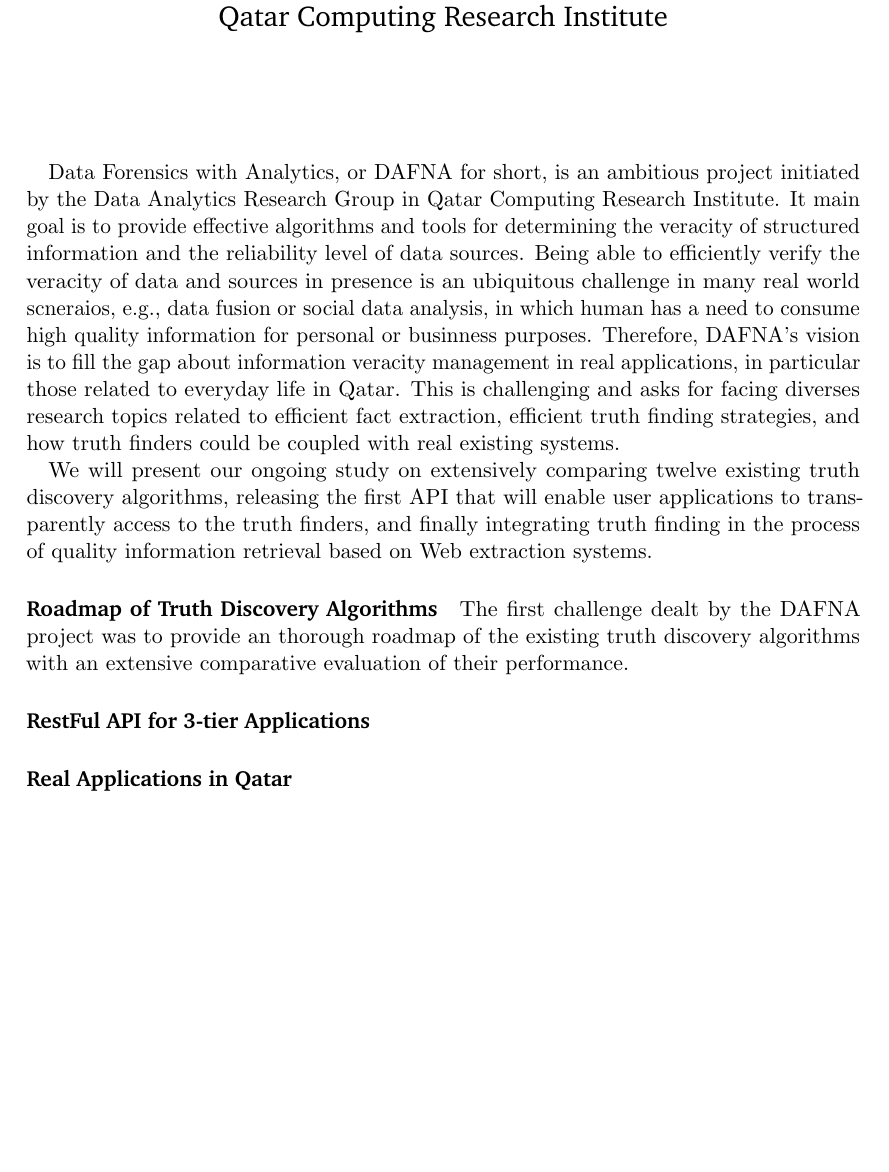
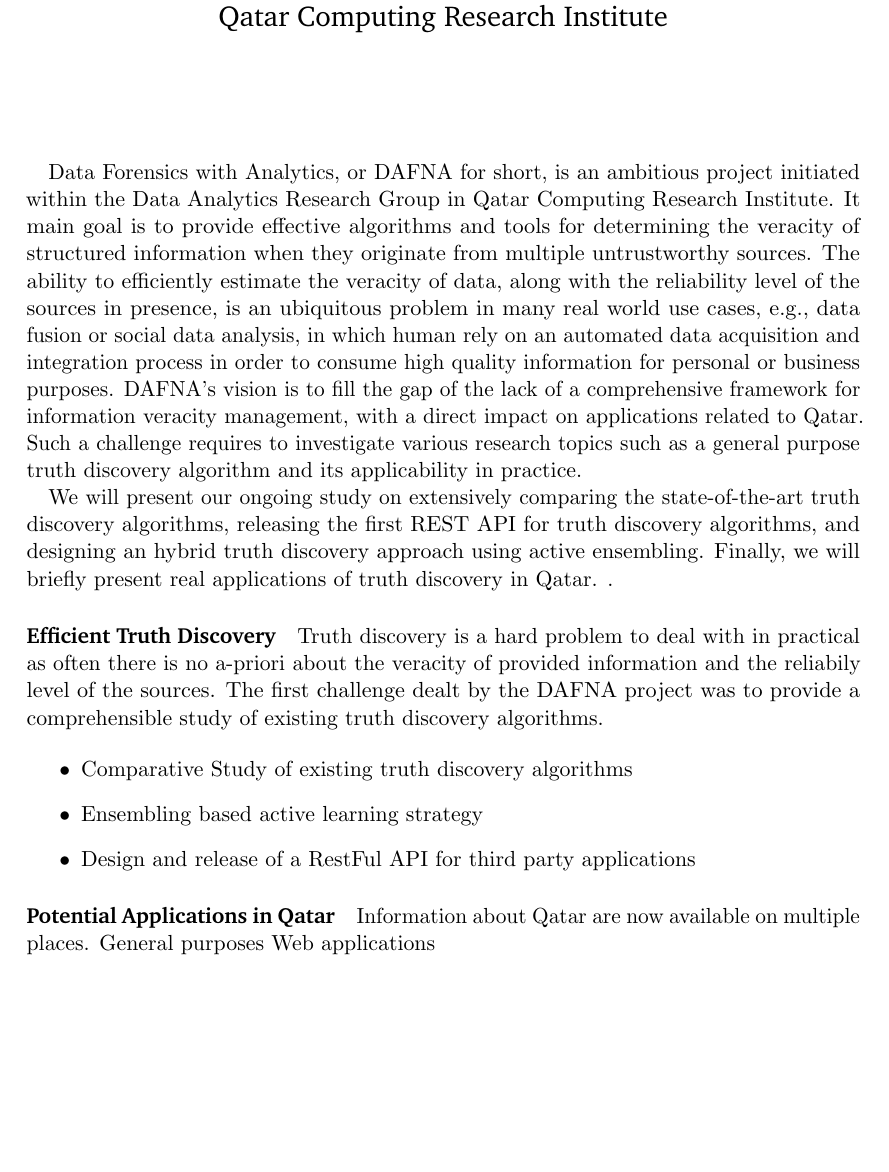
Before and after one commit to baalamine/qf-discoverings, a LaTeX document (ARC16/main.tex): part of the page, cut so that both start at the same text. Compiled offline with pdfLaTeX.

Commit message:
writing proposal for ARC16

```diff
--- a/ARC16/main.tex
+++ b/ARC16/main.tex
@@ -70,24 +70,28 @@
 \begin{document}
 \maketitle
 
- Data Forensics with Analytics, or DAFNA for short, is an ambitious project initiated by the Data Analytics Research Group in Qatar Computing Research
- Institute. It main goal is to provide effective algorithms and tools for determining the veracity of structured information and the reliability level
- of data sources. Being able to efficiently verify the veracity of data and sources in presence is an ubiquitous challenge in many real world scneraios,
- e.g., data fusion or social data analysis, in which human has a need to consume high quality information for personal or businness purposes. Therefore,
- DAFNA's vision is to fill the gap about information veracity management in real applications, in particular those related to everyday life in Qatar.
- This is challenging and asks for facing diverses research topics related to efficient fact
- extraction, efficient truth finding strategies, and how truth finders could be coupled with real existing systems.
+ Data Forensics with Analytics, or DAFNA for short, is an ambitious project initiated within the Data Analytics Research Group in Qatar Computing Research
+ Institute. It main goal is to provide effective algorithms and tools for determining the veracity of structured information when they originate from
+ multiple untrustworthy sources. The ability to efficiently estimate the veracity of data, along with the reliability level of the sources in presence,
+ is an ubiquitous problem in many real world use cases, e.g., data fusion or social data analysis, in which human rely on an automated data acquisition
+ and integration process in order to consume high quality information for personal or business purposes. DAFNA's vision is to fill the gap of the  lack of
+ a comprehensive framework for information veracity management, with a direct impact on applications related to Qatar. Such a challenge requires to investigate
+ various research topics such as a general purpose truth discovery algorithm and its applicability in practice.
 
+We will present our ongoing study on extensively comparing the state-of-the-art truth discovery algorithms, releasing the first REST API for truth discovery algorithms,
+and designing an hybrid truth discovery approach using active ensembling. Finally, we will briefly present real applications of truth discovery in Qatar.
+.
 
+ \paragraph*{Efficient Truth Discovery}Truth discovery is a hard problem to deal with in practical as often there is no a-priori
+ about the veracity of provided information and the reliabily level of the sources.
+ The first challenge dealt by the DAFNA project was to provide a comprehensible study of existing
+ truth discovery algorithms.
 
- We will present our ongoing study on extensively comparing twelve existing truth discovery algorithms, releasing the first API that will
- enable user applications to transparently access to the truth finders, and finally integrating truth finding in the process of quality information
- retrieval based on Web extraction systems.
-
- \paragraph*{Roadmap of Truth Discovery Algorithms}The first challenge dealt by the DAFNA project was to provide an thorough roadmap of the existing
- truth discovery algorithms with an extensive comparative evaluation of their performance.
-
-
- \paragraph*{RestFul API for 3-tier Applications}
- \paragraph*{Real Applications in Qatar}
+ \begin{itemize}
+  \item Comparative Study of existing truth discovery algorithms
+  \item Ensembling based active learning strategy
+  \item Design and release of a RestFul API for third party applications
+ \end{itemize}
+ \paragraph*{Potential Applications in Qatar}Information about Qatar are now available on multiple places. General
+ purposes Web applications
 \end{document}
```
Also changed, not shown: ARC16/main.pdf.
